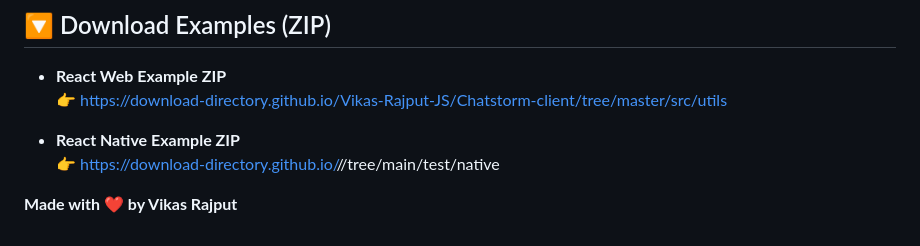
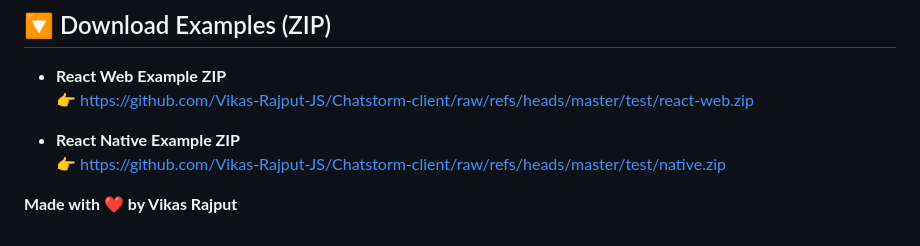
Before and after one commit to Vikas-Rajput-JS/Chatstorm-client, a Markdown page: README.md, the part around the change. GitHub-like rendering.

Commit message:
Fix download links for example ZIP files
Updated download links for React Web and React Native examples to point to direct ZIP file downloads.

```diff
--- a/README.md
+++ b/README.md
@@ -672,10 +672,10 @@ For support and questions, please open an issue on the GitHub repository.
 ## 🔽 Download Examples (ZIP)
 
 - **React Web Example ZIP**
-  👉 https://download-directory.github.io/Vikas-Rajput-JS/Chatstorm-client/tree/master/src/utils
+  👉 https://github.com/Vikas-Rajput-JS/Chatstorm-client/raw/refs/heads/master/test/react-web.zip
 
 - **React Native Example ZIP**
-  👉 https://download-directory.github.io/<username>/<repo>/tree/main/test/native
+  👉 https://github.com/Vikas-Rajput-JS/Chatstorm-client/raw/refs/heads/master/test/native.zip
 
 
 **Made with ❤️ by Vikas Rajput**
```
